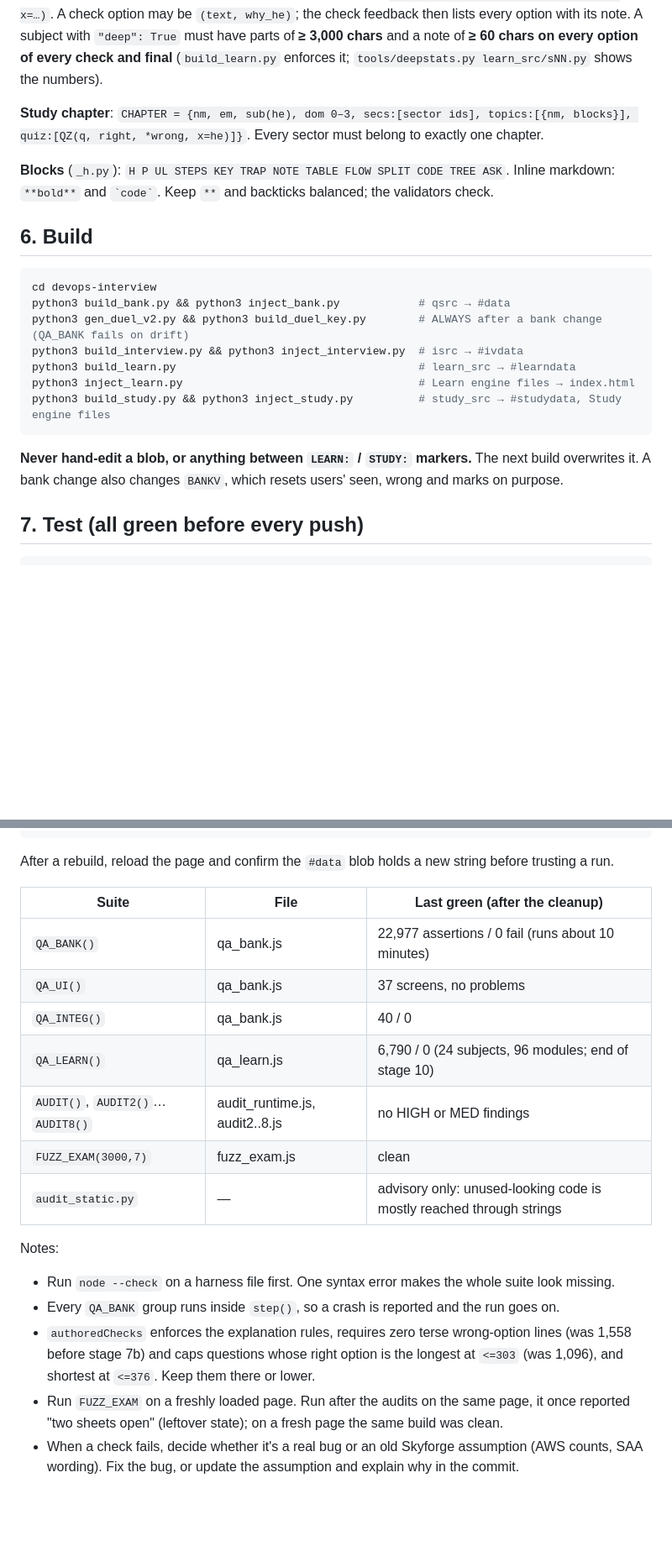
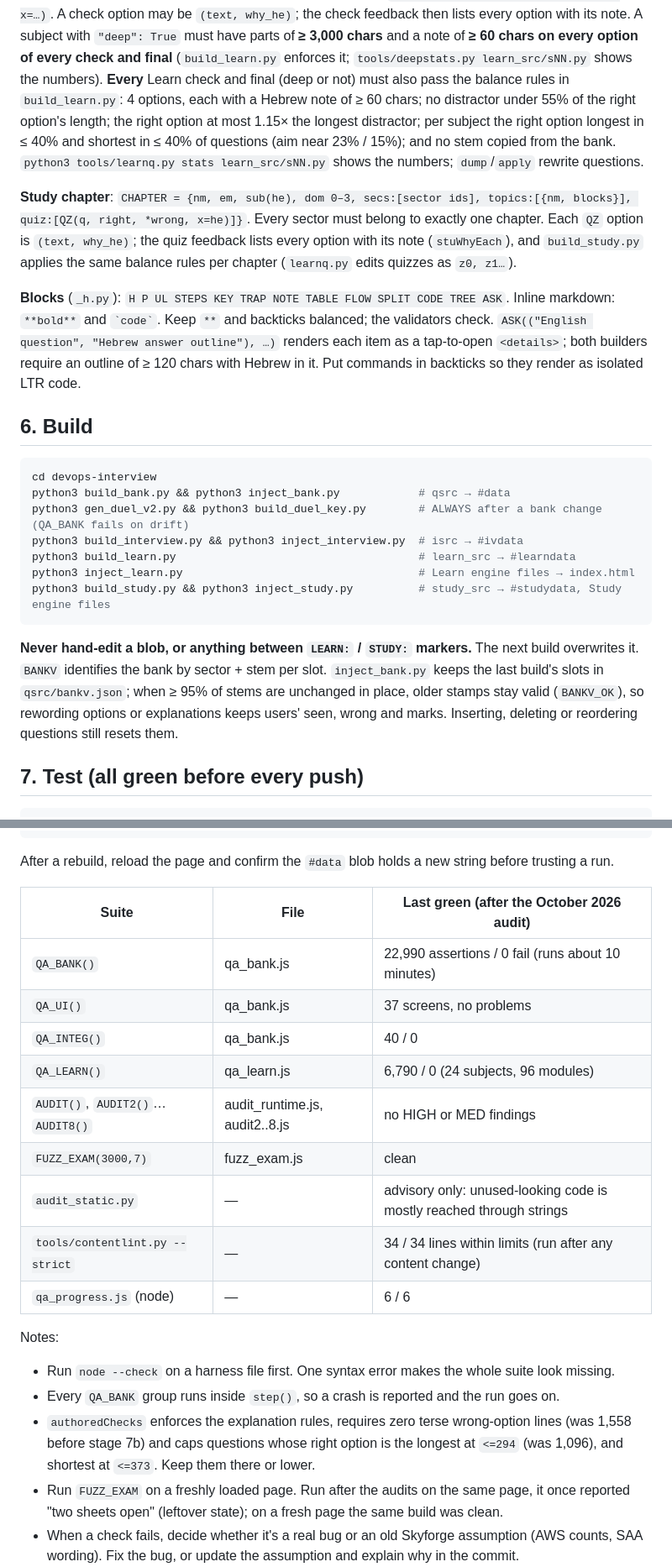
Before and after one commit to NehorayM/devops-websites, a Markdown page: CLAUDE.md, 2 parts joined by grey strips. Shown at 84% size. GitHub-like rendering; blank space fills up the shorter version.

````diff
--- a/CLAUDE.md
+++ b/CLAUDE.md
@@ -120,12 +124,19 @@ Each subject has 3 modules, 3 checks each `C(q, right, *wrong, x=Hebrew)`, a rec
 and 10 finals `F(module_id, q, (text, why_he), …, x=…)`. A check option may be `(text, why_he)`; the check feedback then lists
 every option with its note. A subject with `"deep": True` must have parts of **≥ 3,000 chars** and a note of **≥ 60 chars on
 every option of every check and final** (`build_learn.py` enforces it; `tools/deepstats.py learn_src/sNN.py` shows the numbers).
+**Every** Learn check and final (deep or not) must also pass the balance rules in `build_learn.py`: 4 options, each with a
+Hebrew note of ≥ 60 chars; no distractor under 55% of the right option's length; the right option at most 1.15× the longest
+distractor; per subject the right option longest in ≤ 40% and shortest in ≤ 40% of questions (aim near 23% / 15%); and no stem
+copied from the bank. `python3 tools/learnq.py stats learn_src/sNN.py` shows the numbers; `dump`/`apply` rewrite questions.
 
 **Study chapter**: `CHAPTER = {nm, em, sub(he), dom 0–3, secs:[sector ids], topics:[{nm, blocks}], quiz:[QZ(q, right, *wrong, x=he)]}`.
-Every sector must belong to exactly one chapter.
+Every sector must belong to exactly one chapter. Each `QZ` option is `(text, why_he)`; the quiz feedback lists every option
+with its note (`stuWhyEach`), and `build_study.py` applies the same balance rules per chapter (`learnq.py` edits quizzes as `z0, z1…`).
 
 **Blocks** (`_h.py`): `H P UL STEPS KEY TRAP NOTE TABLE FLOW SPLIT CODE TREE ASK`. Inline markdown: `**bold**`
 and `` `code` ``. Keep `**` and backticks balanced; the validators check.
+`ASK(("English question", "Hebrew answer outline"), …)` renders each item as a tap-to-open `<details>`; both builders require an
+outline of ≥ 120 chars with Hebrew in it. Put commands in backticks so they render as isolated LTR code.
 
 ## 6. Build
 
@@ -140,7 +151,9 @@ python3 build_study.py && python3 inject_study.py          # study_src → #stud
 ```
 
 **Never hand-edit a blob, or anything between `LEARN:` / `STUDY:` markers.** The next build overwrites it.
-A bank change also changes `BANKV`, which resets users' seen, wrong and marks on purpose.
+`BANKV` identifies the bank by sector + stem per slot. `inject_bank.py` keeps the last build's slots in `qsrc/bankv.json`;
+when ≥ 95% of stems are unchanged in place, older stamps stay valid (`BANKV_OK`), so rewording options or explanations keeps
+users' seen, wrong and marks. Inserting, deleting or reordering questions still resets them.
 
 ## 7. Test (all green before every push)
 
@@ -168,21 +181,23 @@ await load('qa_bank.js'); await QA_BANK();   // likewise qa_learn.js, audit_runt
 ```
 After a rebuild, reload the page and confirm the `#data` blob holds a new string before trusting a run.
 
-| Suite | File | Last green (after the cleanup) |
+| Suite | File | Last green (after the October 2026 audit) |
 |---|---|---|
-| `QA_BANK()` | qa_bank.js | 22,977 assertions / 0 fail (runs about 10 minutes) |
+| `QA_BANK()` | qa_bank.js | 22,990 assertions / 0 fail (runs about 10 minutes) |
 | `QA_UI()` | qa_bank.js | 37 screens, no problems |
 | `QA_INTEG()` | qa_bank.js | 40 / 0 |
-| `QA_LEARN()` | qa_learn.js | 6,790 / 0 (24 subjects, 96 modules; end of stage 10) |
+| `QA_LEARN()` | qa_learn.js | 6,790 / 0 (24 subjects, 96 modules) |
 | `AUDIT()`, `AUDIT2()`…`AUDIT8()` | audit_runtime.js, audit2..8.js | no HIGH or MED findings |
 | `FUZZ_EXAM(3000,7)` | fuzz_exam.js | clean |
 | `audit_static.py` | — | advisory only: unused-looking code is mostly reached through strings |
+| `tools/contentlint.py --strict` | — | 34 / 34 lines within limits (run after any content change) |
+| `qa_progress.js` (node) | — | 6 / 6 |
 
 Notes:
 - Run `node --check` on a harness file first. One syntax error makes the whole suite look missing.
 - Every `QA_BANK` group runs inside `step()`, so a crash is reported and the run goes on.
 - `authoredChecks` enforces the explanation rules, requires zero terse wrong-option lines (was 1,558 before stage 7b) and caps
-  questions whose right option is the longest at `<=303` (was 1,096), and shortest at `<=376`. Keep them there or lower.
+  questions whose right option is the longest at `<=294` (was 1,096), and shortest at `<=373`. Keep them there or lower.
 - Run `FUZZ_EXAM` on a freshly loaded page. Run after the audits on the same page, it once reported
   "two sheets open" (leftover state); on a fresh page the same build was clean.
 - When a check fails, decide whether it's a real bug or an old Skyforge assumption (AWS counts, SAA wording).
````
Also changed, not shown: other parts of CLAUDE.md (+18 -6 lines).
